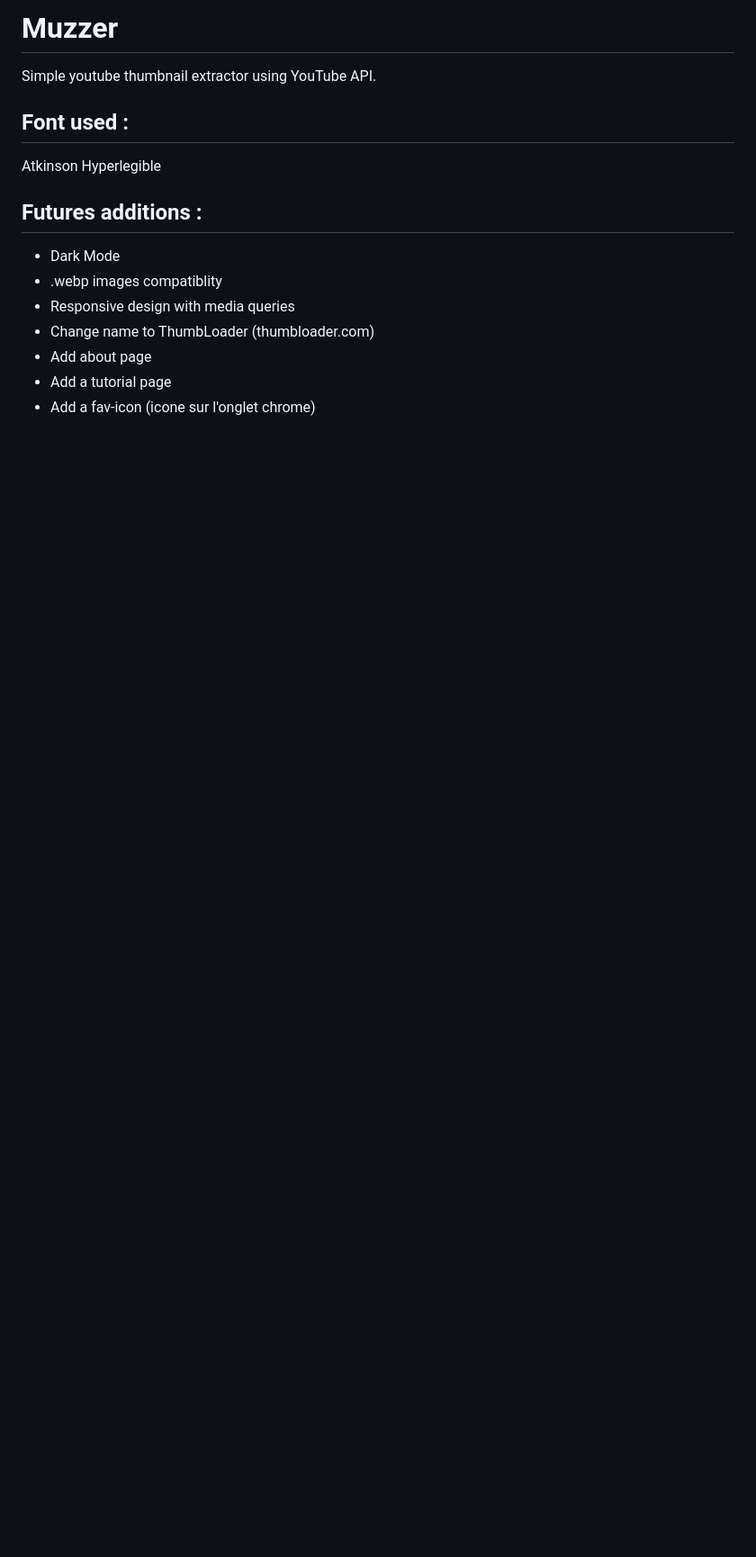
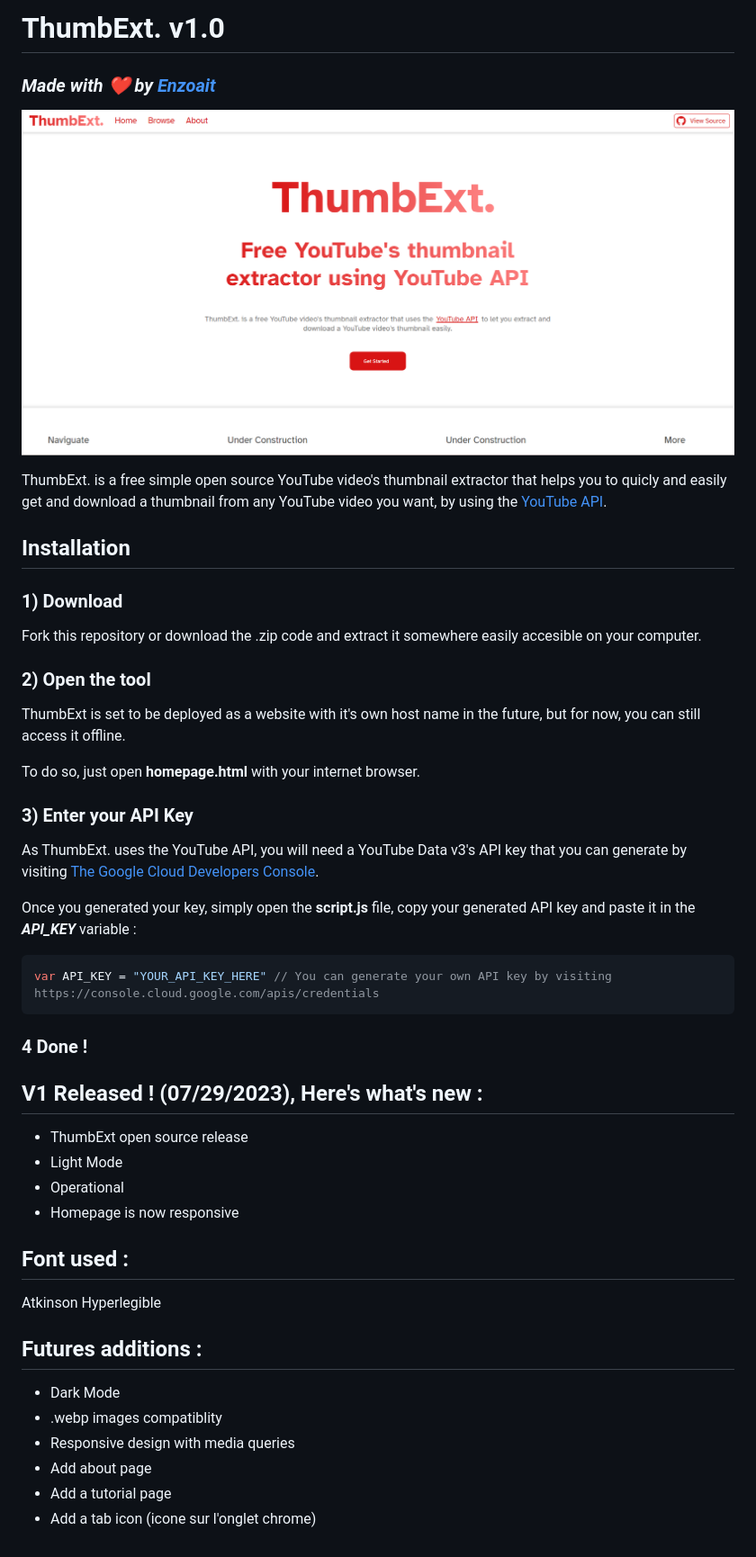
Before and after one commit to Enzoait/ThumbExt, a Markdown page: README.md, the part around the change. Shown: that part at 90% size. GitHub-like rendering; pictures changed too: img/thumbext_preview.png (added); blank space fills up the shorter version.

````diff
--- a/README.md
+++ b/README.md
@@ -1,5 +1,41 @@
-# Muzzer
-Simple youtube thumbnail extractor using YouTube API.
+# ThumbExt. v1.0
+
+### *Made with ❤️ by [Enzoait](https://www/github.com/Enzoait)*
+
+![ThumbExt Preview Image](/img/thumbext_preview.png)
+
+ThumbExt. is a free simple open source YouTube video's thumbnail extractor that helps you to quicly and easily get and download a thumbnail from any YouTube video you want, by using the [YouTube API](https://developers.google.com/youtube/v3?hl=en).
+
+## Installation
+
+### 1) Download
+
+Fork this repository or download the .zip code and extract it somewhere easily accesible on your computer.
+
+### 2) Open the tool
+
+ThumbExt is set to be deployed as a website with it's own host name in the future, but for now, you can still access it offline.
+
+To do so, just open **homepage.html** with your internet browser.
+
+### 3) Enter your API Key
+
+As ThumbExt. uses the YouTube API, you will need a YouTube Data v3's API key that you can generate by visiting [The Google Cloud Developers Console](https://console.cloud.google.com/apis/credentials?project=muzzer).
+
+Once you generated your key, simply open the **script.js** file, copy your generated API key and paste it in the ***API_KEY*** variable :
+
+```js
+var API_KEY = "YOUR_API_KEY_HERE" // You can generate your own API key by visiting https://console.cloud.google.com/apis/credentials
+```
+
+### 4 Done !
+
+## V1 Released ! (07/29/2023), Here's what's new :
+
+- ThumbExt open source release
+- Light Mode
+- Operational
+- Homepage is now responsive
 
 ## Font used :
 
@@ -10,7 +46,6 @@ Atkinson Hyperlegible
 - Dark Mode
 - .webp images compatiblity
 - Responsive design with media queries
-- Change name to ThumbLoader (thumbloader.com)
 - Add about page
 - Add a tutorial page
-- Add a fav-icon (icone sur l'onglet chrome)
+- Add a tab icon (icone sur l'onglet chrome)
````
Also changed, not shown: 2 other files.
